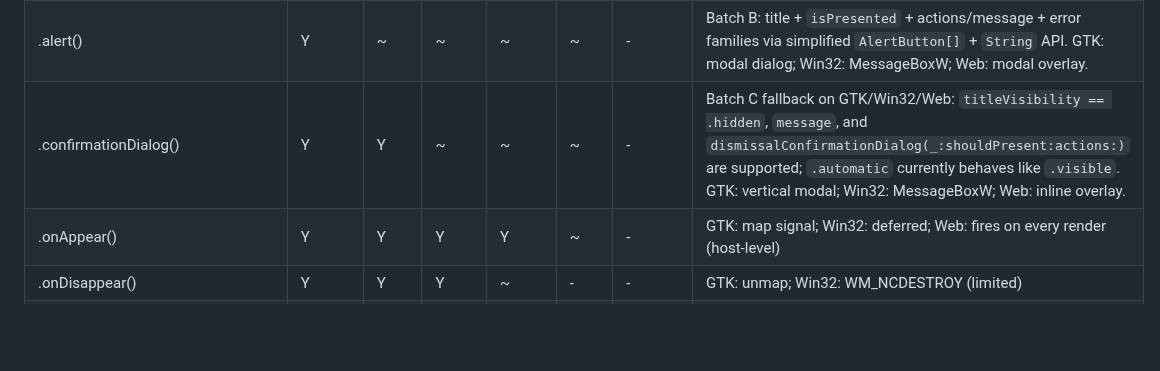
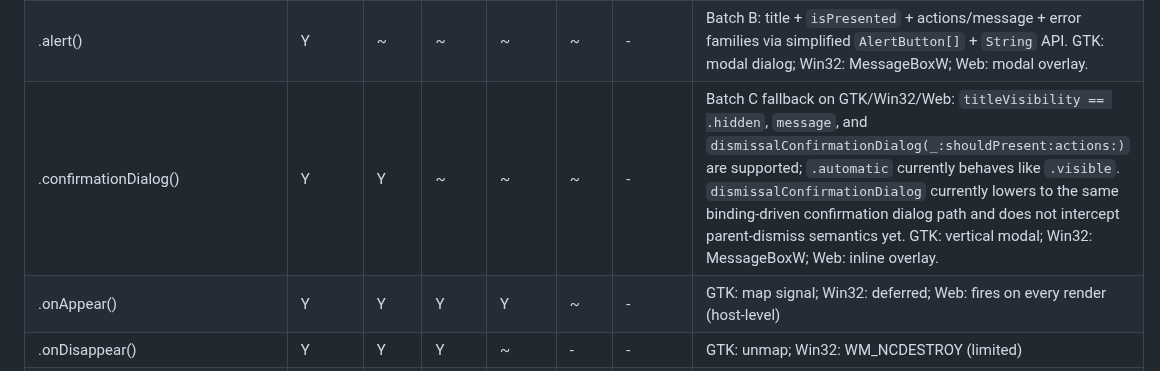
Before and after one commit to codelynx/SwiftOpenUI, a Markdown page: docs/architecture/swiftui-parity-matrix.md, the part around the change. GitHub-like rendering; blank space fills up the shorter version.

Commit message:
Clarify dismissal confirmation dialog parity note

```diff
--- a/docs/architecture/swiftui-parity-matrix.md
+++ b/docs/architecture/swiftui-parity-matrix.md
@@ -93,7 +93,7 @@ Last updated: 2026-03-25
 | .overlay() | Y | Y | Y | Y | Y | - | GTK: GtkOverlay; Win32: container; Web: absolute positioning |
 | .sheet() | Y | Y | Y | Y | Y | - | Batch A: `isPresented`, `item`, and `onDismiss` families on GTK/Win32/Web. GTK: modal window; Win32: popup; Web: modal overlay. |
 | .alert() | Y | ~ | ~ | ~ | ~ | - | Batch B: title + `isPresented` + actions/message + error families via simplified `AlertButton[]` + `String` API. GTK: modal dialog; Win32: MessageBoxW; Web: modal overlay. |
-| .confirmationDialog() | Y | Y | ~ | ~ | ~ | - | Batch C fallback on GTK/Win32/Web: `titleVisibility == .hidden`, `message`, and `dismissalConfirmationDialog(_:shouldPresent:actions:)` are supported; `.automatic` currently behaves like `.visible`. GTK: vertical modal; Win32: MessageBoxW; Web: inline overlay. |
+| .confirmationDialog() | Y | Y | ~ | ~ | ~ | - | Batch C fallback on GTK/Win32/Web: `titleVisibility == .hidden`, `message`, and `dismissalConfirmationDialog(_:shouldPresent:actions:)` are supported; `.automatic` currently behaves like `.visible`. `dismissalConfirmationDialog` currently lowers to the same binding-driven confirmation dialog path and does not intercept parent-dismiss semantics yet. GTK: vertical modal; Win32: MessageBoxW; Web: inline overlay. |
 | .onAppear() | Y | Y | Y | Y | ~ | - | GTK: map signal; Win32: deferred; Web: fires on every render (host-level) |
 | .onDisappear() | Y | Y | Y | ~ | - | - | GTK: unmap; Win32: WM_NCDESTROY (limited) |
 | .searchable() | Y | Y | ~ | ~ | ~ | - | Batch E fallback on GTK/Win32/Web: search field above content; placement stored but not differentiated yet; tokens and editableTokens render as display-only chips; suggestions render as simple rows with click-to-complete behavior, including core-filtered `searchSuggestions(_:for:)`; scopes render as simple mutually exclusive controls. Search UI is hidden when `isPresented == false`. |
```
